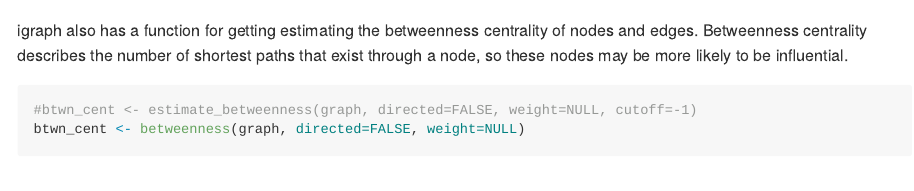
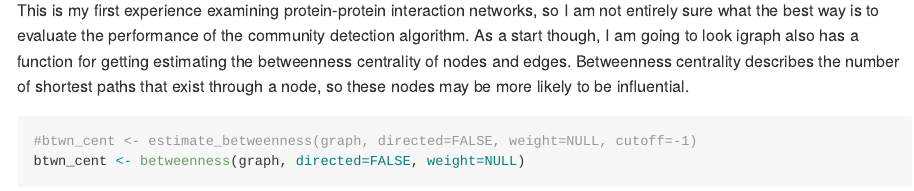
Before and after one commit to wigasper/viral-mirna-database, an R Markdown document (exploratory_network_analysis.Rmd): the page in a window 1100 px wide, from 4490 px down before the commit and from 4510 px down after it. Rendered offline with R 4.5, knitr and Pandoc, with nearby package versions; some code elsewhere in the file could not run offline; long lines of code are wrapped.

Commit message:
more exploratory work

````diff
--- a/exploratory_network_analysis.Rmd
+++ b/exploratory_network_analysis.Rmd
@@ -149,6 +149,7 @@ sorted_counts = counts_subset[with(counts_subset, order(-freq)),]
 knitr::kable(head(sorted_counts, n=10), row.names=FALSE)
 ```
 
+This is my first experience examining protein-protein interaction networks, so I am not entirely sure what the best way is to evaluate the performance of the community detection algorithm. As a start though, I am going to look
 igraph also has a function for getting estimating the betweenness centrality of nodes and edges. Betweenness centrality describes the number of shortest paths that exist through a node, so these nodes may be more likely to be influential.
 
 ```{r}
````
Also changed, not shown: exploratory_network_analysis.md, exploratory_network_analysis_files/figure-gfm/unnamed-chunk-13-1.png (added), exploratory_network_analysis_files/figure-gfm/unnamed-chunk-15-1.png (added), exploratory_network_analysis_files/figure-gfm/unnamed-chunk-8-1.png (added), exploratory_network_analysis_files/figure-gfm/unnamed-chunk-9-1.png (added), 7 other files.
